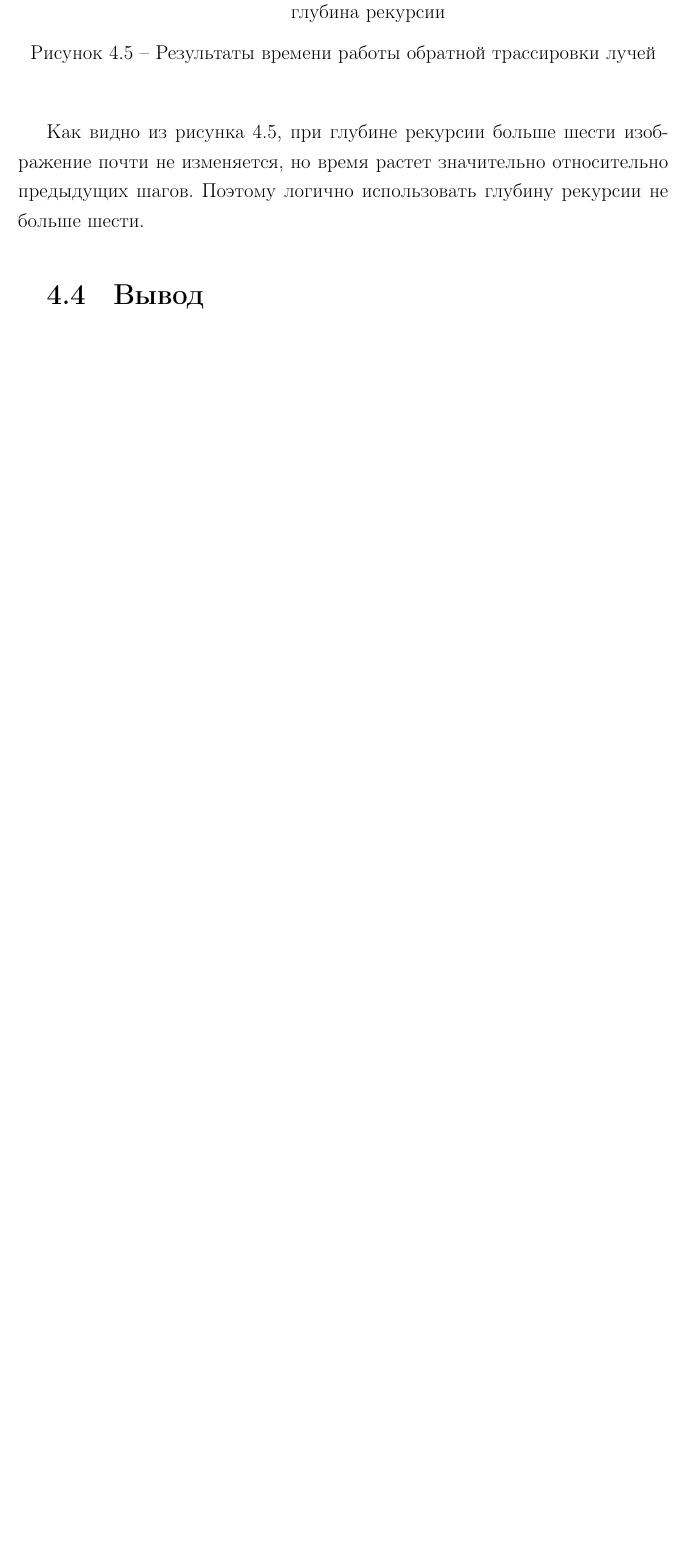
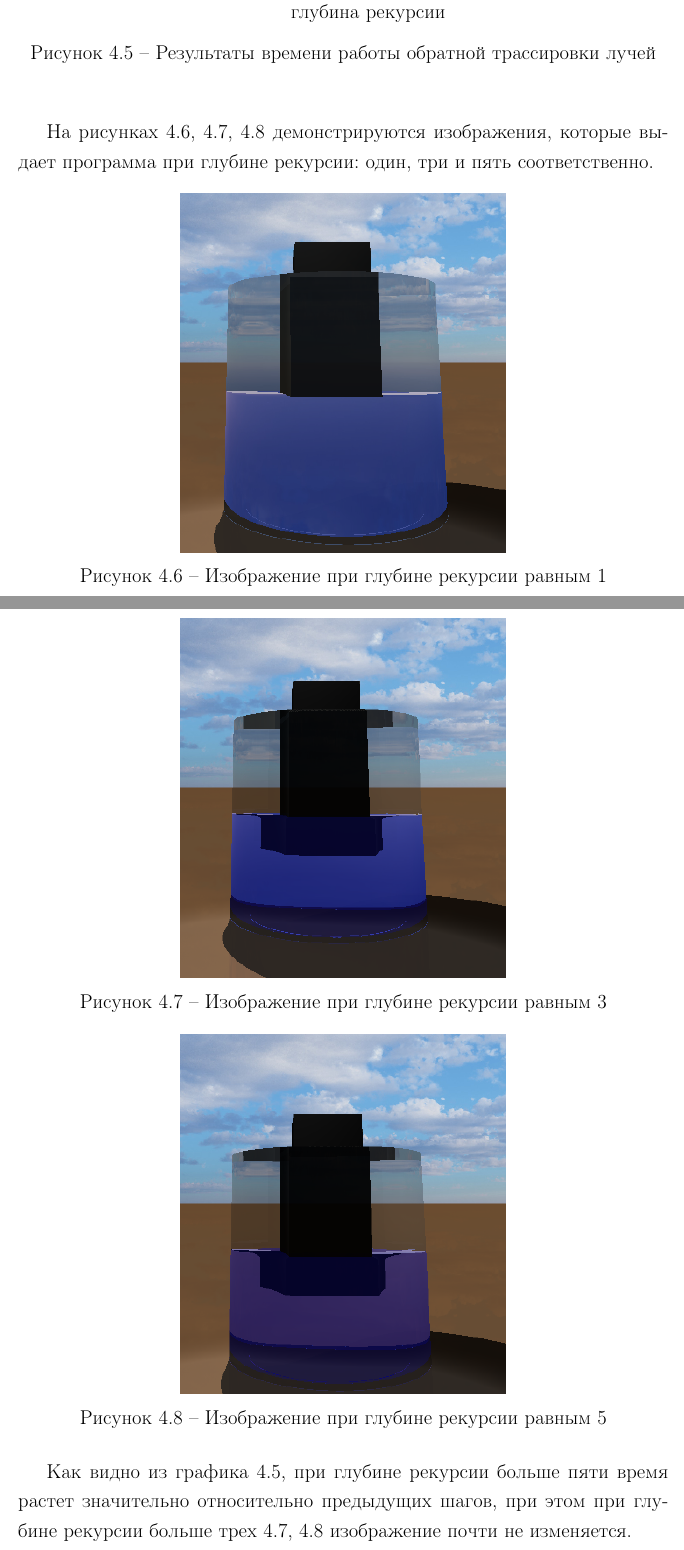
Before and after one commit to xanderkov/ics7-cg-cw, a LaTeX document (docs/rpz/main.tex, which reads docs/rpz/04-experiment.tex): part of page 34 of 35 before the commit and two parts of pages 34 and 35 of 37 after it, the two joined at a grey line, cut so that both start at the same text, the shorter picture padded with empty space. Compiled offline with pdfLaTeX.

Commit message:
Fixed docs

```diff
--- a/docs/rpz/04-experiment.tex
+++ b/docs/rpz/04-experiment.tex
@@ -124,4 +124,23 @@
 	\end{center}
 \end{figure}
 
-Как видно из рисунка \ref{graph:r}, при глубине рекурсии больше шести изображение почти не изменяется, но время растет значительно относительно предыдущих шагов. Поэтому логично использовать глубину рекурсии не больше шести.
+На рисунках \ref{img:deep-1}, \ref{img:deep-3}, \ref{img:deep-5} демонстрируются изображения, которые выдает программа при глубине рекурсии: один, три и пять соответственно.
+
+\begin{figure}[ht!]
+	\centering{
+		\includegraphics[width=0.5\textwidth]{assets/deep-1.png}
+		\caption{Изображение при глубине рекурсии равным 1}
+		\label{img:deep-1}}
+\end{figure}
+
+\begin{figure}[ht!]
+	\centering{
+		\includegraphics[width=0.5\textwidth]{assets/deep-3.png}
+		\caption{Изображение при глубине рекурсии равным 3}
+		\label{img:deep-3}}
+\end{figure}
+
+\begin{figure}[ht!]
+	\centering{
+		\includegraphics[width=0.5\textwidth]{assets/deep-5.png}
+		\caption{Изображение при глубине рекурсии равным 5}
@@ -128,3 +152,4 @@
+Как видно из графика \ref{graph:r}, при глубине рекурсии больше пяти время растет значительно относительно предыдущих шагов, при этом при глубине рекурсии больше трех \ref{img:deep-3}, \ref{img:deep-5} изображение почти не изменяется.
 
 \section{Вывод}
 
```
Also changed, not shown: docs/rpz/assets/deep-1.png (added), docs/rpz/assets/deep-3.png (added), docs/rpz/assets/deep-5.png (added), docs/rpz/main.pdf, docs/rpz/04-experiment.tex (5 more changed lines).
